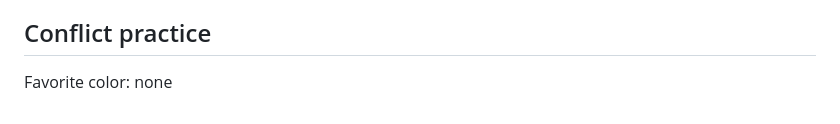
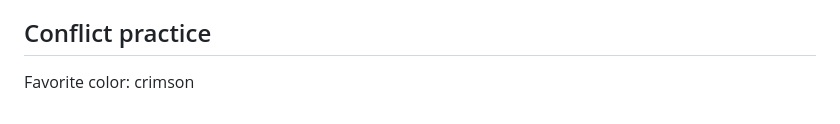
Before and after one commit to byumerrill/is404-cougarcalc, a Markdown page: docs/README.md, the part around the change. Drawn GitHub-style.

Commit message:
Propose crimson as the favorite color

```diff
--- a/docs/README.md
+++ b/docs/README.md
@@ -160,4 +160,4 @@ The deterministic builder uses a runtime allowlist rather than depending on a de
 The public RDS bundle at `database/certs/global-bundle.pem` came from Amazon's official RDS trust store. It is public, not secret. Before each release and when AWS announces RDS CA rotation, compare the checked-in file with the current official bundle, review the change, rerun TLS tests, rebuild the ZIP, and deploy before the affected certificates expire.
 ## Conflict practice
 
-Favorite color: none
+Favorite color: crimson
```
